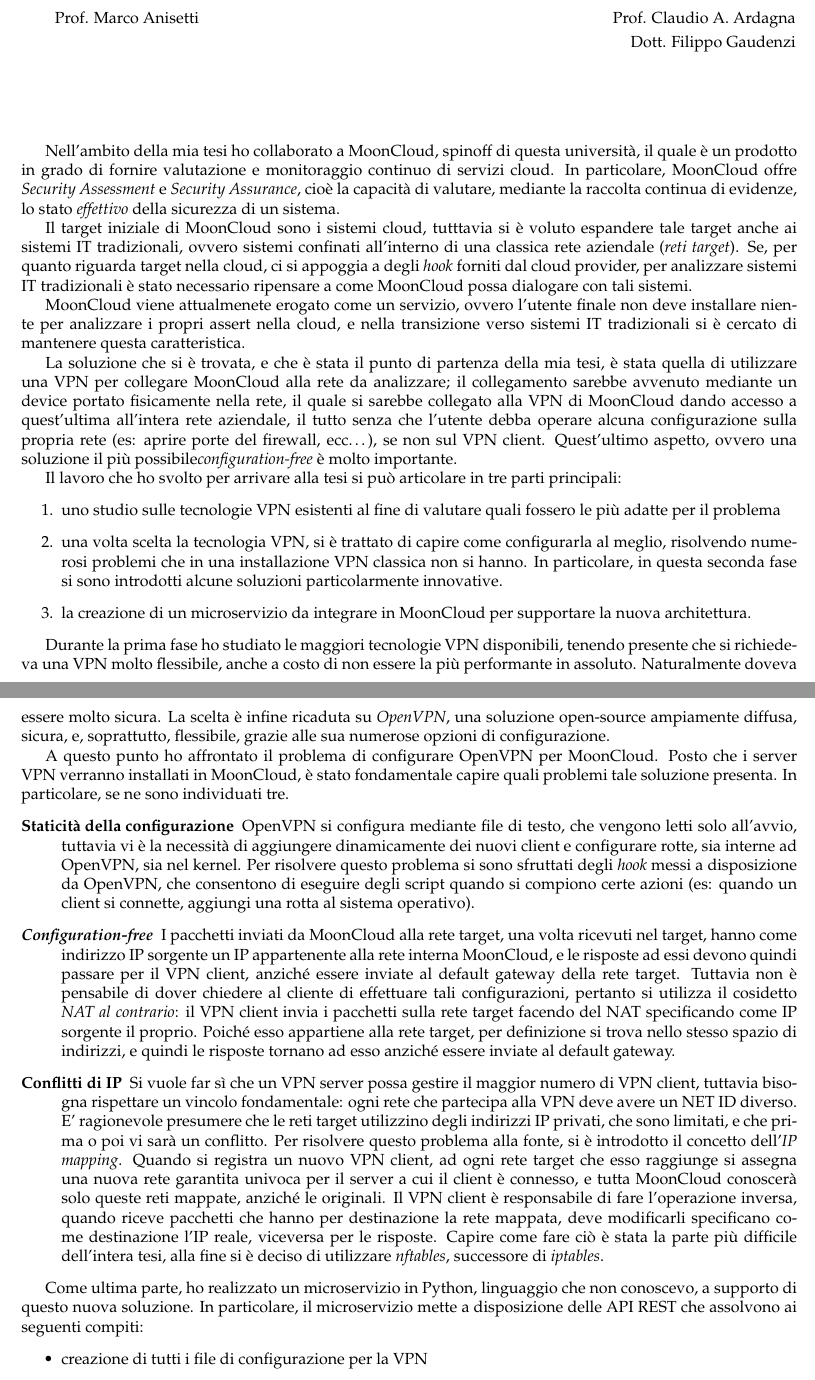
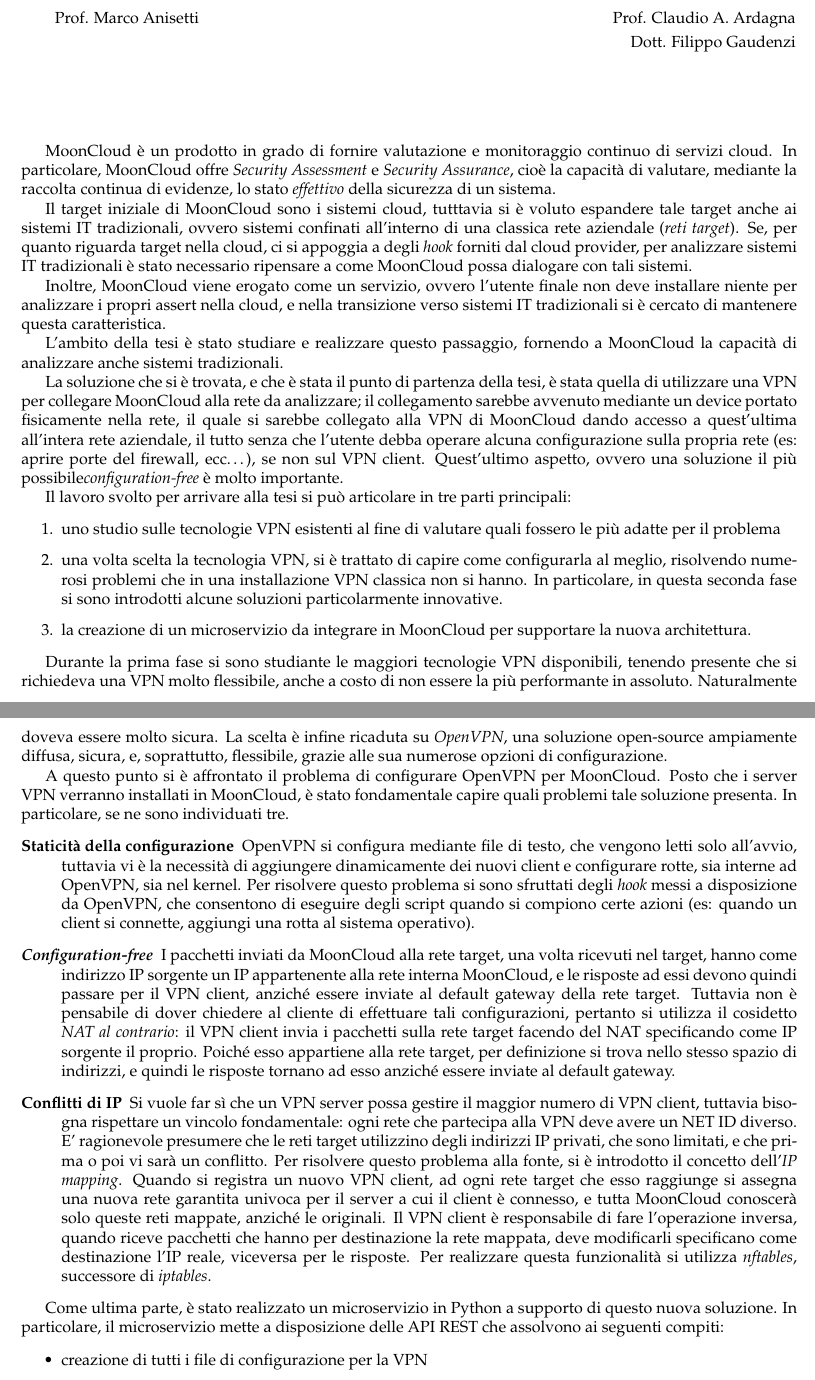
Before and after one commit to nbena/thesis3, a LaTeX document (summary.tex): two parts of pages 1 and 2 of 2, joined at a grey line, cut so that both start at the same text. Compiled offline with pdfLaTeX.

Commit message:
summary: add more formality

```diff
--- a/summary.tex
+++ b/summary.tex
@@ -45,8 +45,7 @@
 
         \vspace{2cm}
 
-        Nell'ambito della mia tesi ho collaborato a MoonCloud, spinoff di questa università,
-        il quale è un prodotto in grado di fornire valutazione e monitoraggio continuo
+        MoonCloud è un prodotto in grado di fornire valutazione e monitoraggio continuo
         di servizi cloud. In particolare, MoonCloud offre \textit{Security Assessment} e
         \textit{Security Assurance}, cioè la capacità di valutare, mediante
         la raccolta continua di evidenze, lo stato \textit{effettivo} della sicurezza
@@ -60,12 +59,15 @@
         sistemi IT tradizionali è stato necessario ripensare a come MoonCloud possa dialogare
         con tali sistemi.
 
-        MoonCloud viene attualmenete erogato come un servizio, ovvero l'utente finale
+        Inoltre, MoonCloud viene erogato come un servizio, ovvero l'utente finale
         non deve installare niente per analizzare i propri assert nella cloud, e nella transizione
         verso sistemi IT tradizionali si è cercato di mantenere questa caratteristica.
 
+        L'ambito della tesi è stato studiare e realizzare questo passaggio, fornendo
+        a MoonCloud la capacità di analizzare anche sistemi tradizionali.
 
-        La soluzione che si è trovata, e che è stata il punto di partenza della mia tesi,
+
+        La soluzione che si è trovata, e che è stata il punto di partenza della tesi,
         è stata quella di utilizzare una VPN per collegare MoonCloud alla rete
         da analizzare; il collegamento sarebbe avvenuto mediante un device portato
         fisicamente nella rete, il quale si sarebbe collegato alla VPN di MoonCloud dando
@@ -74,7 +76,7 @@
         del firewall, ecc\ldots), se non sul VPN client. Quest'ultimo aspetto, ovvero
         una soluzione il più possibile\textit{configuration-free} è molto importante.
 
-        Il lavoro che ho svolto per arrivare alla tesi si può articolare in tre parti principali:
+        Il lavoro svolto per arrivare alla tesi si può articolare in tre parti principali:
         \begin{enumerate}
             \item uno studio sulle tecnologie VPN esistenti al fine di valutare quali
             fossero le più adatte per il problema
@@ -87,7 +89,7 @@
         \end{enumerate}
 
 
-        Durante la prima fase ho studiato le maggiori tecnologie VPN disponibili,
+        Durante la prima fase si sono studiante le maggiori tecnologie VPN disponibili,
         tenendo presente che si richiedeva una VPN molto flessibile, anche a costo
         di non essere la più performante in assoluto. Naturalmente doveva essere
         molto sicura. La scelta è infine ricaduta su \textit{OpenVPN}, una soluzione open-source
@@ -95,7 +97,7 @@
         opzioni di configurazione.
 
 
-        A questo punto ho affrontato il problema di configurare OpenVPN per
+        A questo punto si è affrontato il problema di configurare OpenVPN per
         MoonCloud. Posto che i server VPN verranno installati in MoonCloud, è stato
         fondamentale capire quali problemi tale soluzione
         presenta. In particolare, se ne sono individuati tre.
@@ -130,12 +132,12 @@
             Il VPN client è responsabile di fare l'operazione inversa, quando riceve pacchetti
             che hanno per destinazione la rete mappata, deve modificarli specificano come
             destinazione l'IP reale, viceversa per le risposte.
-            Capire come fare ciò è stata la parte più difficile dell'intera tesi, alla fine
-            si è deciso di utilizzare \textit{nftables}, successore di \textit{iptables}.
+            Per realizzare questa funzionalità si utilizza \textit{nftables}, successore
+            di \textit{iptables}.
         \end{description}
 
 
-        Come ultima parte, ho realizzato un microservizio in Python, linguaggio che non conoscevo,
+        Come ultima parte, è stato realizzato un microservizio in Python
         a supporto di questo nuova soluzione.
         In particolare, il microservizio mette a disposizione delle API REST che
         assolvono ai seguenti compiti:
```
Also changed, not shown: summary.pdf.
